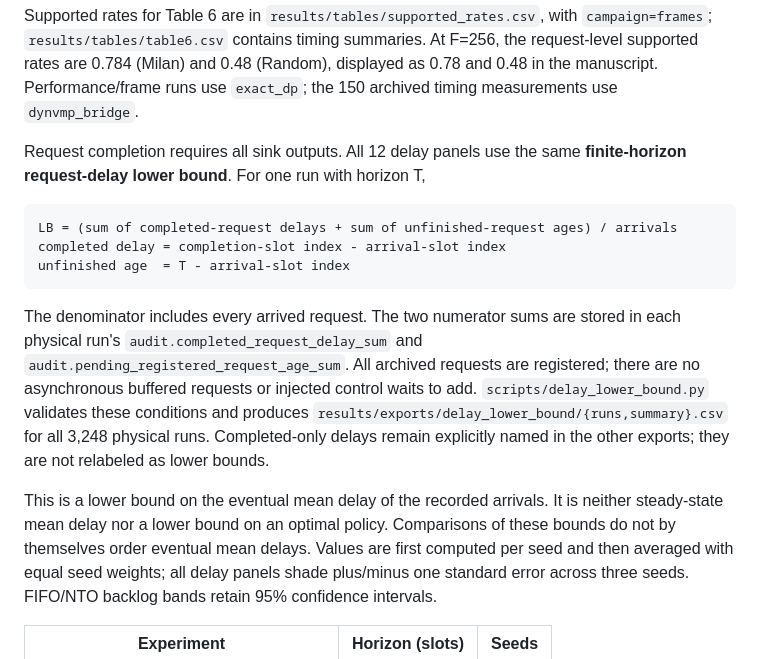
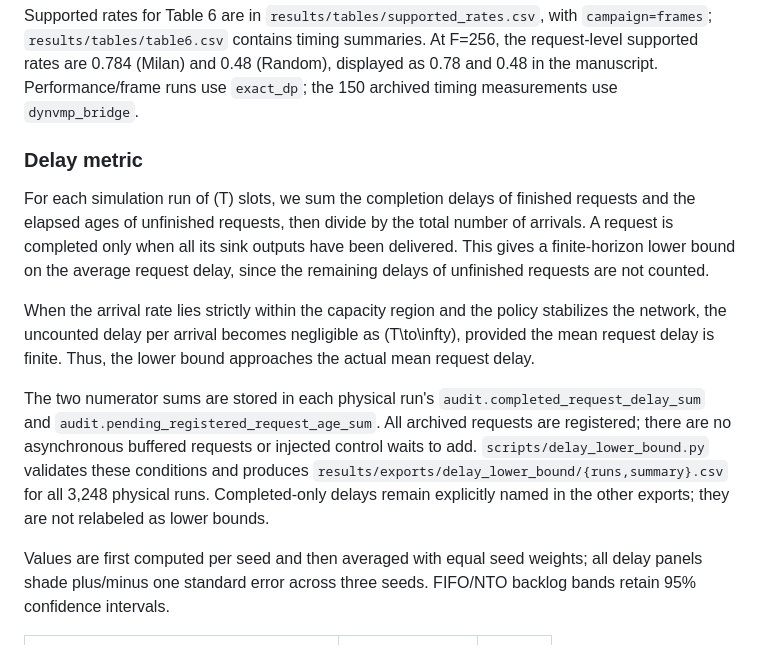
Before and after one commit to Peng0802490/dcnc-dag-reproducibility, a Markdown page: README.md, the part around the change. Rendered like a GitHub page.

Commit message:
Clarify delay metric using the confirmed description

````diff
--- a/README.md
+++ b/README.md
@@ -69,16 +69,13 @@ At F=256, the request-level supported rates are 0.784 (Milan) and 0.48 (Random),
 displayed as 0.78 and 0.48 in the manuscript. Performance/frame runs use
 `exact_dp`; the 150 archived timing measurements use `dynvmp_bridge`.
 
-Request completion requires all sink outputs. All 12 delay panels use the
-same **finite-horizon request-delay lower bound**. For one run with horizon T,
+### Delay metric
 
-```
-LB = (sum of completed-request delays + sum of unfinished-request ages) / arrivals
-completed delay = completion-slot index - arrival-slot index
-unfinished age  = T - arrival-slot index
-```
+For each simulation run of \(T\) slots, we sum the completion delays of finished requests and the elapsed ages of unfinished requests, then divide by the total number of arrivals. A request is completed only when all its sink outputs have been delivered. This gives a finite-horizon lower bound on the average request delay, since the remaining delays of unfinished requests are not counted.
 
-The denominator includes every arrived request. The two numerator sums are
+When the arrival rate lies strictly within the capacity region and the policy stabilizes the network, the uncounted delay per arrival becomes negligible as \(T\to\infty\), provided the mean request delay is finite. Thus, the lower bound approaches the actual mean request delay.
+
+The two numerator sums are
 stored in each physical run's `audit.completed_request_delay_sum` and
 `audit.pending_registered_request_age_sum`. All archived requests are registered;
 there are no asynchronous buffered requests or injected control waits to add.
@@ -87,9 +84,6 @@ there are no asynchronous buffered requests or injected control waits to add.
 Completed-only delays remain explicitly named in the other exports; they are
 not relabeled as lower bounds.
 
-This is a lower bound on the eventual mean delay of the recorded arrivals.
-It is neither steady-state mean delay nor a lower bound on an optimal policy.
-Comparisons of these bounds do not by themselves order eventual mean delays.
 Values are first computed per seed and then averaged with equal seed weights;
 all delay panels shade plus/minus one standard error across three seeds.
 FIFO/NTO backlog bands retain 95% confidence intervals.
````
